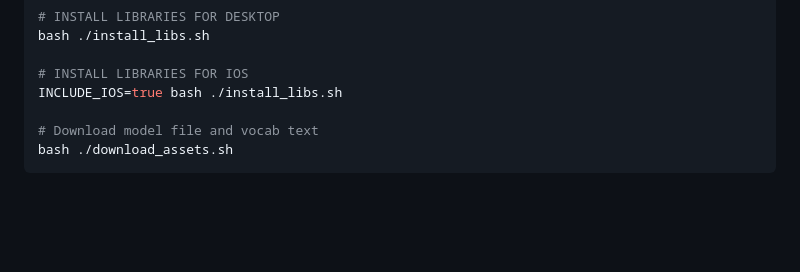
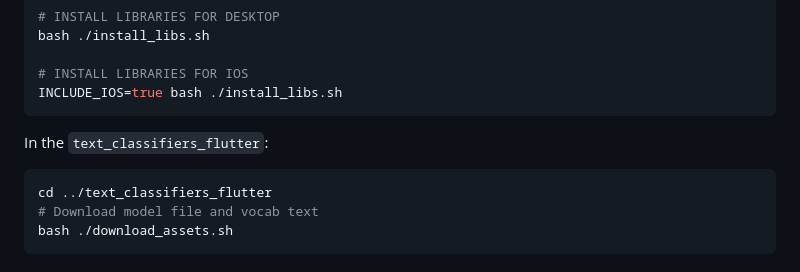
Before and after one commit to SolipsisAI/solipsis_chat, a Markdown page: README.md, the part around the change. Rendered like a GitHub page; blank space fills up the shorter version.

Commit message:
Add note

````diff
--- a/README.md
+++ b/README.md
@@ -37,7 +37,11 @@ bash ./install_libs.sh
 
 # INSTALL LIBRARIES FOR IOS
 INCLUDE_IOS=true bash ./install_libs.sh
+```
 
+In the `text_classifiers_flutter`:
+```shell
+cd ../text_classifiers_flutter
 # Download model file and vocab text
 bash ./download_assets.sh
 ```
````
